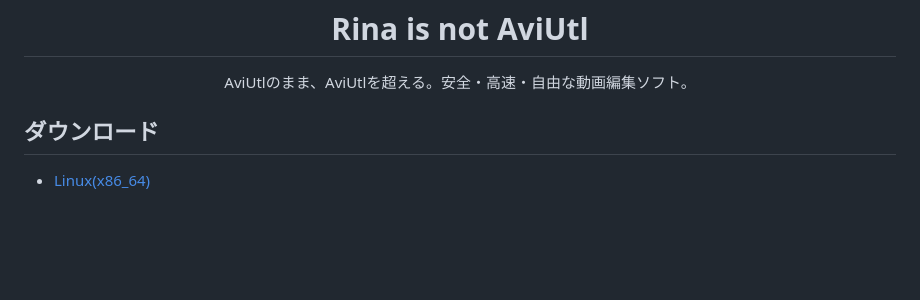
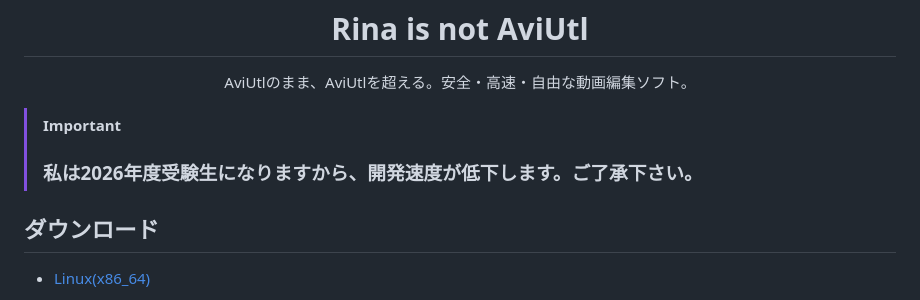
Before and after one commit to taisho-guy/AviQtl, a Markdown page: README.md, the part around the change. Rendered like a GitHub page; blank space fills up the shorter version.

Commit message:
READMEを更新

```diff
--- a/README.md
+++ b/README.md
@@ -3,6 +3,9 @@
     <h1>Rina is not AviUtl</h1>
     <p>AviUtlのまま、AviUtlを超える。安全・高速・自由な動画編集ソフト。</p>
 </div>
+
+> [!IMPORTANT]
+> ### 私は2026年度受験生になりますから、開発速度が低下します。ご了承下さい。
 
 ## ダウンロード
 
```
